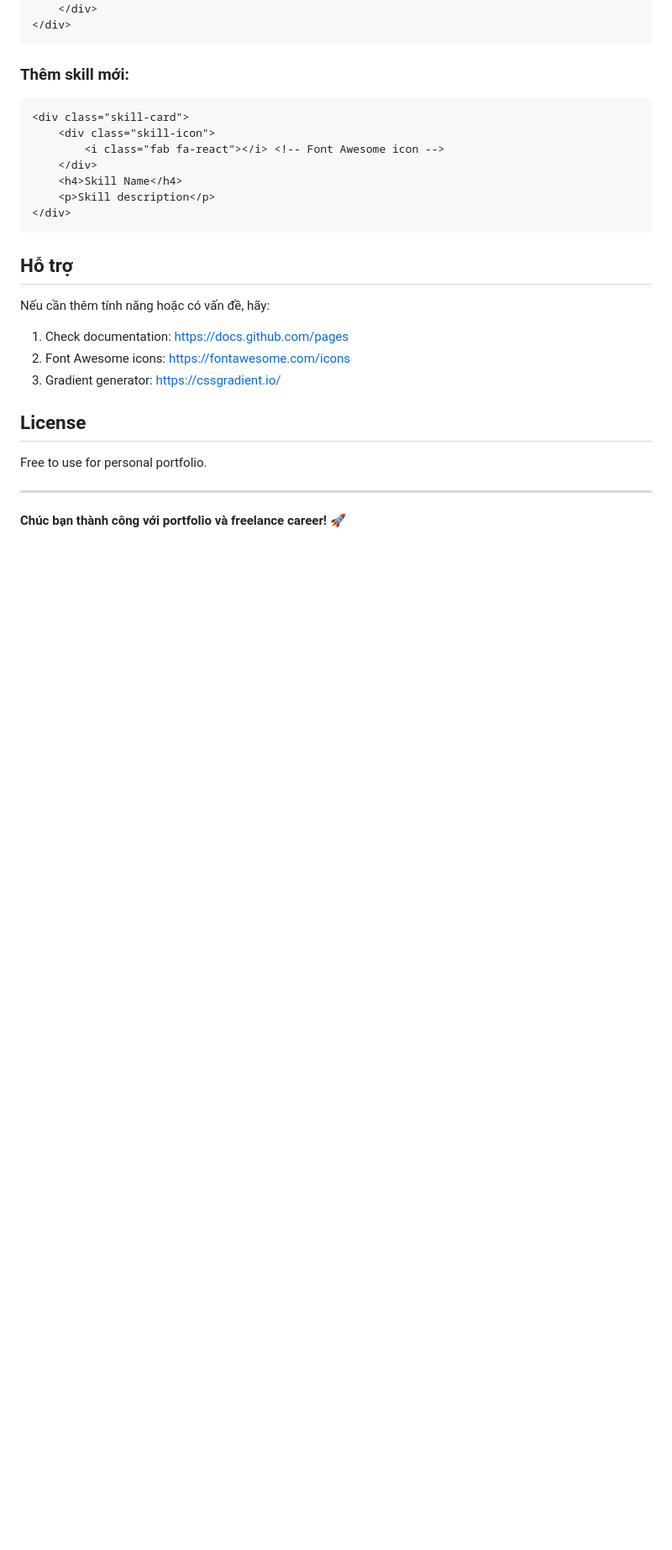
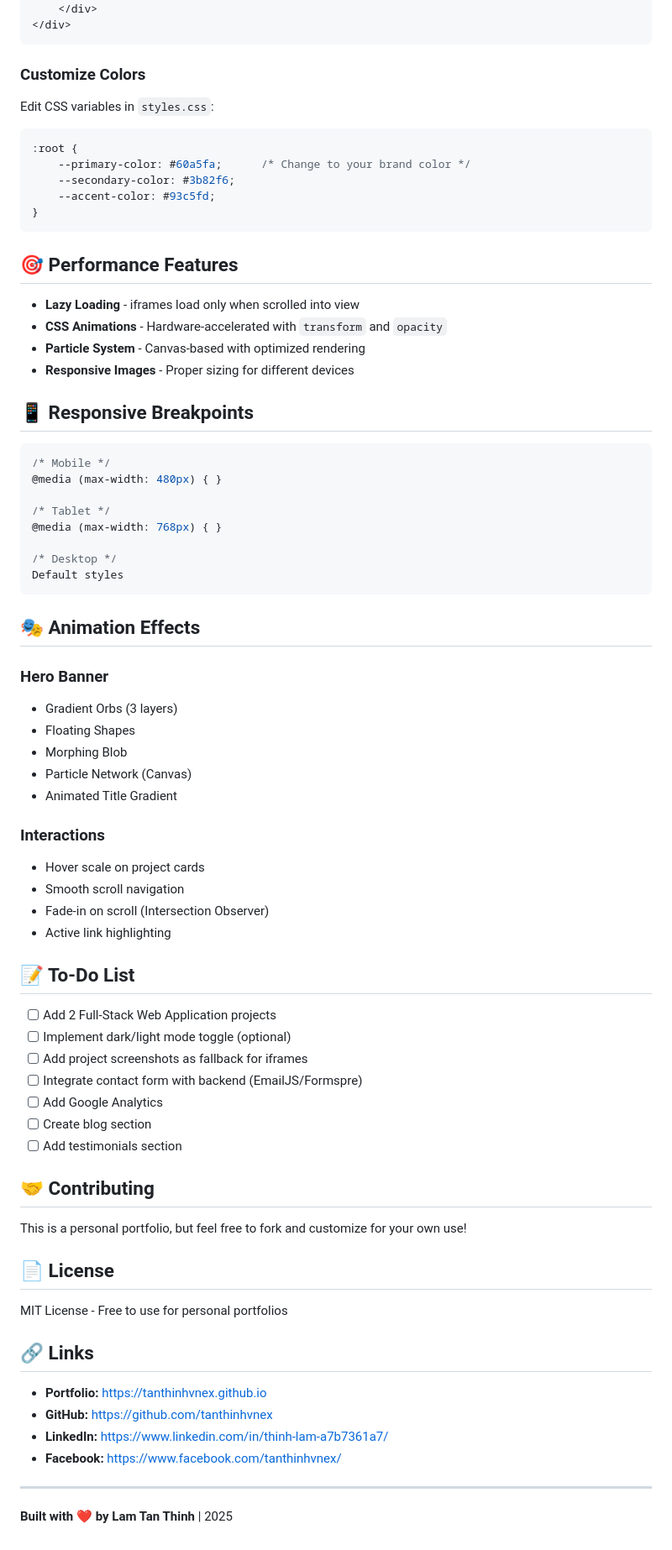
Before and after one commit to tanthinhvnex/fe-portfolio, a Markdown page: README.md, the part around one of its changes. Shown at 84% size. Rendered like a GitHub page; blank space fills up the shorter version.

````diff
--- a/README.md
+++ b/README.md
@@ -149,29 +155,77 @@ Copy một `.project-card` và paste, sau đó chỉnh sửa:
 </div>
 ```
 
-### Thêm skill mới:
+### Customize Colors
 
-```html
-<div class="skill-card">
-    <div class="skill-icon">
-        <i class="fab fa-react"></i> <!-- Font Awesome icon -->
-    </div>
-    <h4>Skill Name</h4>
-    <p>Skill description</p>
-</div>
+Edit CSS variables in `styles.css`:
+```css
+:root {
+    --primary-color: #60a5fa;      /* Change to your brand color */
+    --secondary-color: #3b82f6;
+    --accent-color: #93c5fd;
+}
 ```
 
-## Hỗ trợ
+## 🎯 Performance Features
 
-Nếu cần thêm tính năng hoặc có vấn đề, hãy:
-1. Check documentation: https://docs.github.com/pages
-2. Font Awesome icons: https://fontawesome.com/icons
-3. Gradient generator: https://cssgradient.io/
+- **Lazy Loading** - iframes load only when scrolled into view
+- **CSS Animations** - Hardware-accelerated with `transform` and `opacity`
+- **Particle System** - Canvas-based with optimized rendering
+- **Responsive Images** - Proper sizing for different devices
 
-## License
+## 📱 Responsive Breakpoints
 
-Free to use for personal portfolio.
+```css
+/* Mobile */
+@media (max-width: 480px) { }
+
+/* Tablet */
+@media (max-width: 768px) { }
+
+/* Desktop */
+Default styles
+```
+
+## 🎭 Animation Effects
+
+### Hero Banner
+- Gradient Orbs (3 layers)
+- Floating Shapes
+- Morphing Blob
+- Particle Network (Canvas)
+- Animated Title Gradient
+
+### Interactions
+- Hover scale on project cards
+- Smooth scroll navigation
+- Fade-in on scroll (Intersection Observer)
+- Active link highlighting
+
+## 📝 To-Do List
+
+- [ ] Add 2 Full-Stack Web Application projects
+- [ ] Implement dark/light mode toggle (optional)
+- [ ] Add project screenshots as fallback for iframes
+- [ ] Integrate contact form with backend (EmailJS/Formspre)
+- [ ] Add Google Analytics
+- [ ] Create blog section
+- [ ] Add testimonials section
+
+## 🤝 Contributing
+
+This is a personal portfolio, but feel free to fork and customize for your own use!
+
+## 📄 License
+
+MIT License - Free to use for personal portfolios
+
+## 🔗 Links
+
+- **Portfolio:** https://tanthinhvnex.github.io
+- **GitHub:** https://github.com/tanthinhvnex
+- **LinkedIn:** https://www.linkedin.com/in/thinh-lam-a7b7361a7/
+- **Facebook:** https://www.facebook.com/tanthinhvnex/
 
 ---
 
-**Chúc bạn thành công với portfolio và freelance career!** 🚀
+**Built with ❤️ by Lam Tan Thinh** | 2025
````
Also changed, not shown: other parts of README.md (+121 -115 lines).
